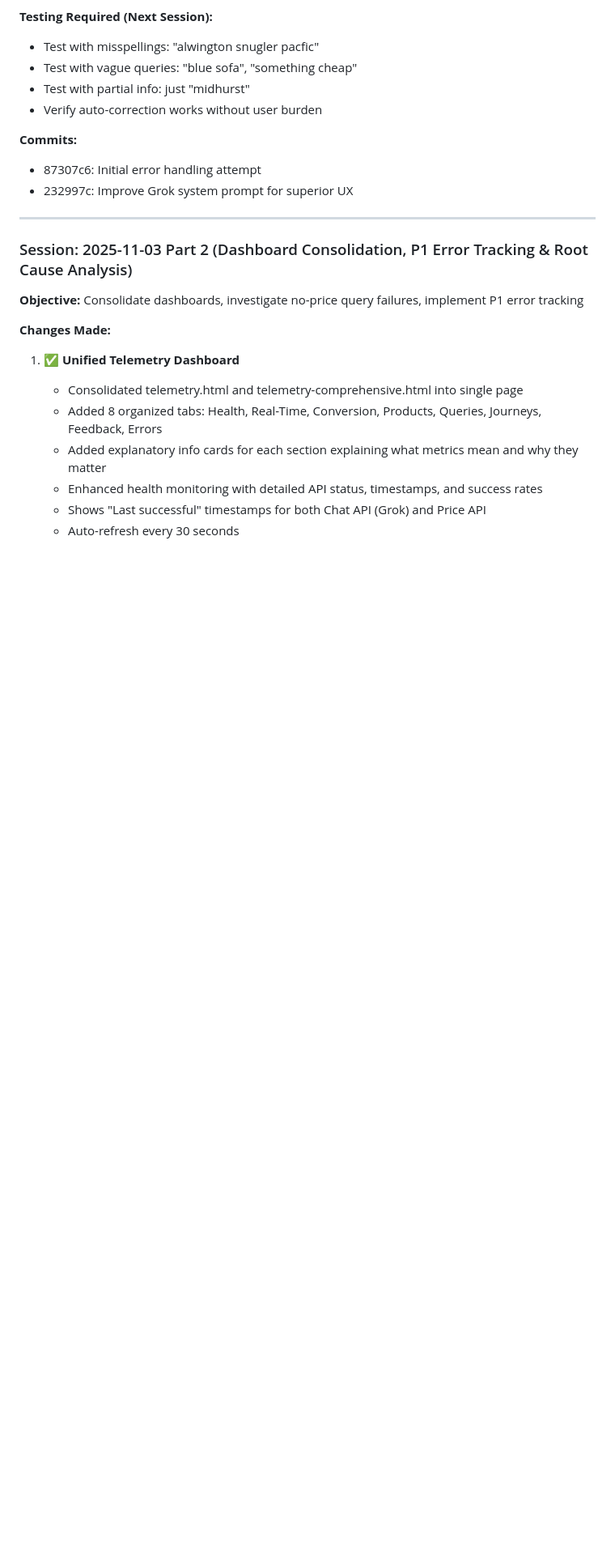
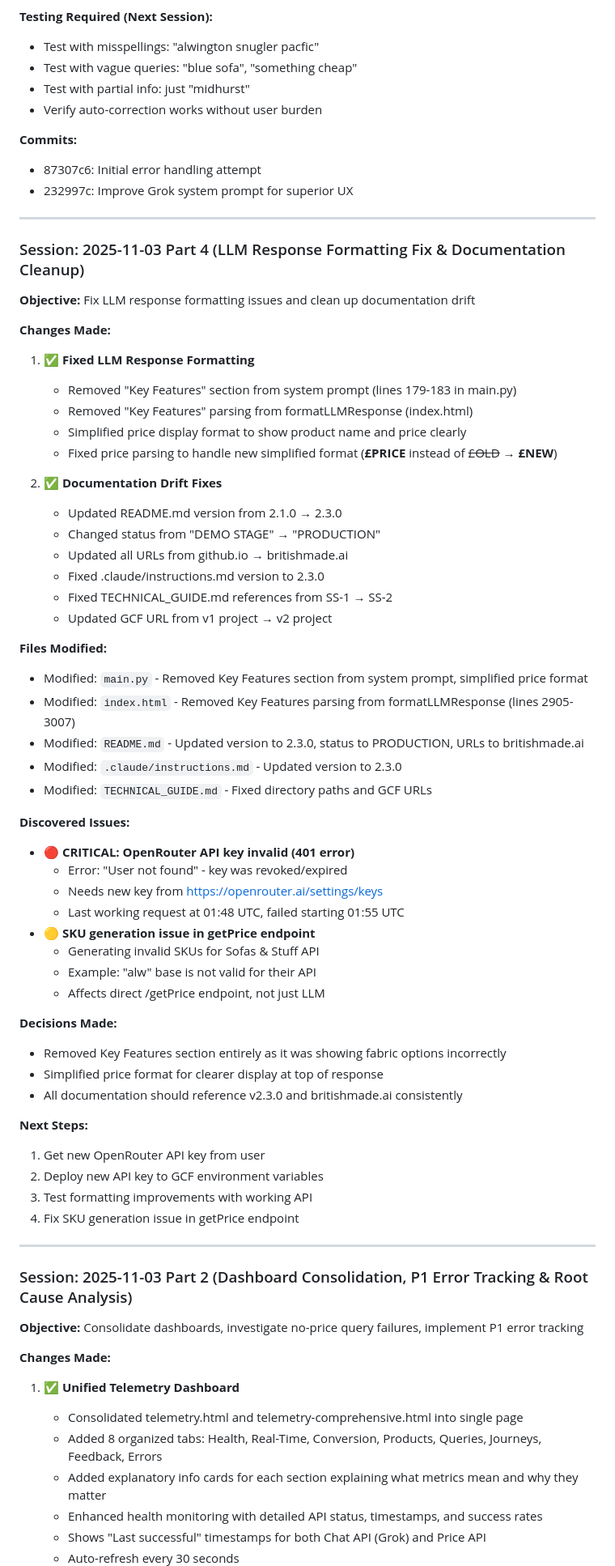
Before and after one commit to sameercodes28/ss-price-tool-v2, a Markdown page: .claude/context.md, the part around the change printed below. Shown: that part at 81% size. Rendered like a GitHub page; blank space fills up the shorter version.

Commit message:
Update context.md with Session Part 4: LLM formatting fixes and documentation cleanup
- Added session entry for Part 4 work
- Documented removal of Key Features section
- Listed all documentation drift fixes
- Noted critical OpenRouter API key issue (401 error)
- Updated deployment URLs to britishmade.ai
- Updated next session priority with API fix requirements

```diff
--- a/.claude/context.md
+++ b/.claude/context.md
@@ -166,6 +174,56 @@ All infrastructure is deployed and operational!
 **Commits:**
 - 87307c6: Initial error handling attempt
 - 232997c: Improve Grok system prompt for superior UX
+
+---
+
+### Session: 2025-11-03 Part 4 (LLM Response Formatting Fix & Documentation Cleanup)
+
+**Objective:** Fix LLM response formatting issues and clean up documentation drift
+
+**Changes Made:**
+
+1. ✅ **Fixed LLM Response Formatting**
+   - Removed "Key Features" section from system prompt (lines 179-183 in main.py)
+   - Removed "Key Features" parsing from formatLLMResponse (index.html)
+   - Simplified price display format to show product name and price clearly
+   - Fixed price parsing to handle new simplified format (**£PRICE** instead of ~~£OLD~~ → **£NEW**)
+
+2. ✅ **Documentation Drift Fixes**
+   - Updated README.md version from 2.1.0 → 2.3.0
+   - Changed status from "DEMO STAGE" → "PRODUCTION"
+   - Updated all URLs from github.io → britishmade.ai
+   - Fixed .claude/instructions.md version to 2.3.0
+   - Fixed TECHNICAL_GUIDE.md references from SS-1 → SS-2
+   - Updated GCF URL from v1 project → v2 project
+
+**Files Modified:**
+- Modified: `main.py` - Removed Key Features section from system prompt, simplified price format
+- Modified: `index.html` - Removed Key Features parsing from formatLLMResponse (lines 2905-3007)
+- Modified: `README.md` - Updated version to 2.3.0, status to PRODUCTION, URLs to britishmade.ai
+- Modified: `.claude/instructions.md` - Updated version to 2.3.0
+- Modified: `TECHNICAL_GUIDE.md` - Fixed directory paths and GCF URLs
+
+**Discovered Issues:**
+- 🔴 **CRITICAL: OpenRouter API key invalid (401 error)**
+  - Error: "User not found" - key was revoked/expired
+  - Needs new key from https://openrouter.ai/settings/keys
+  - Last working request at 01:48 UTC, failed starting 01:55 UTC
+- 🟡 **SKU generation issue in getPrice endpoint**
+  - Generating invalid SKUs for Sofas & Stuff API
+  - Example: "alw" base is not valid for their API
+  - Affects direct /getPrice endpoint, not just LLM
+
+**Decisions Made:**
+- Removed Key Features section entirely as it was showing fabric options incorrectly
+- Simplified price format for clearer display at top of response
+- All documentation should reference v2.3.0 and britishmade.ai consistently
+
+**Next Steps:**
+1. Get new OpenRouter API key from user
+2. Deploy new API key to GCF environment variables
+3. Test formatting improvements with working API
+4. Fix SKU generation issue in getPrice endpoint
 
 ---
 
```
Also changed, not shown: other parts of .claude/context.md (+15 -7 lines).
